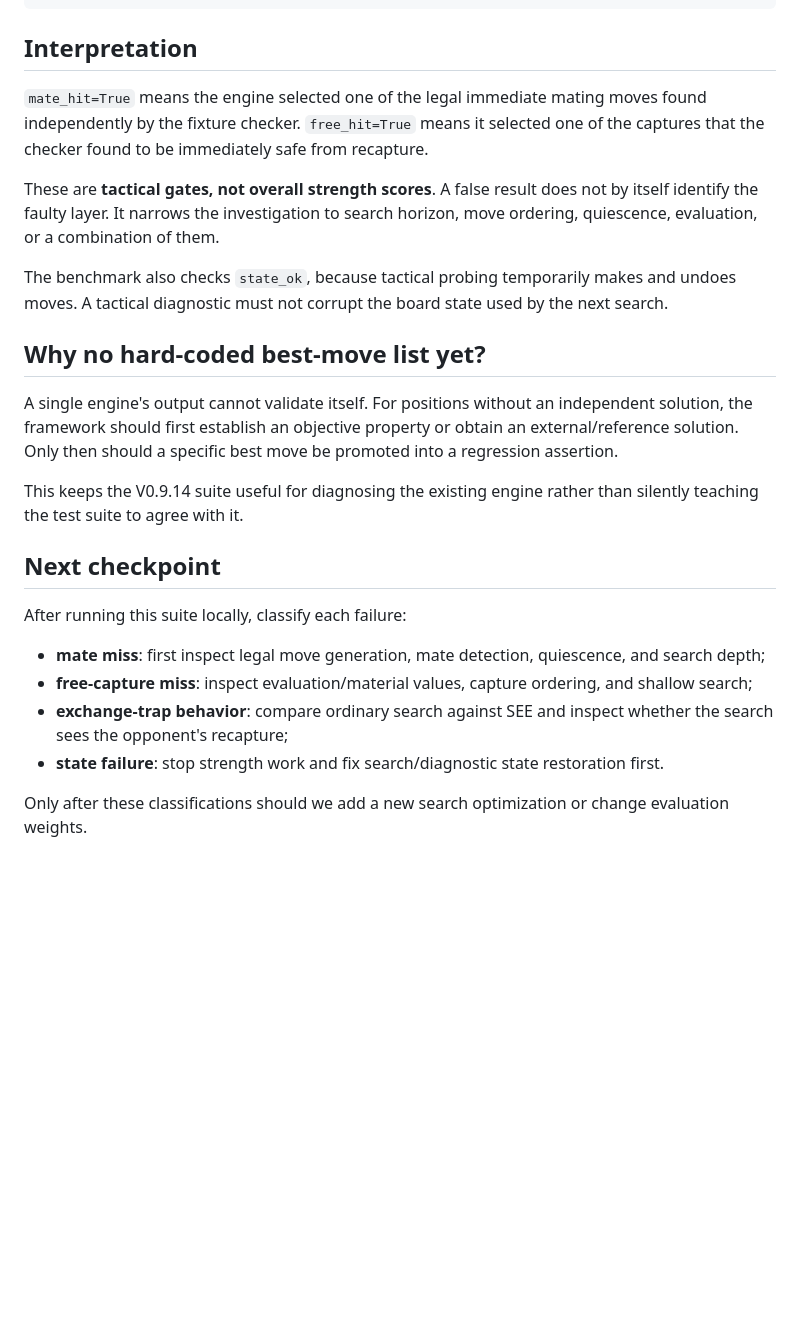
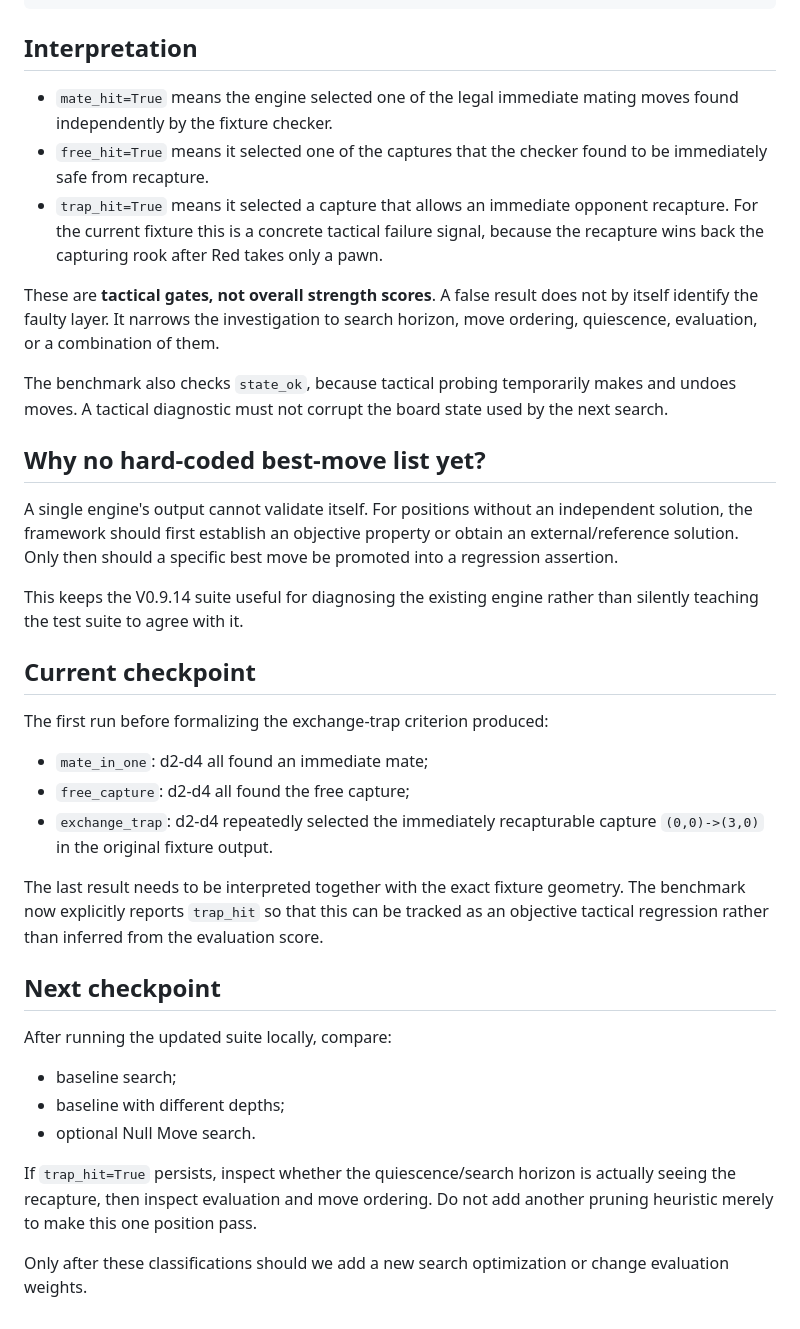
Before and after one commit to v-azhu/alphazetacchess, a Markdown page: docs/v0.9.14.md, the part around one of its changes. GitHub-like rendering; blank space fills up the shorter version.

Commit message:
docs: define exchange trap regression criterion

```diff
--- a/docs/v0.9.14.md
+++ b/docs/v0.9.14.md
@@ -50,41 +39,38 @@ python tools/benchmark_tactics.py --depths 2 3 4 --null-move
 
 ## Interpretation
 
-`mate_hit=True` means the engine selected one of the legal immediate mating
-moves found independently by the fixture checker. `free_hit=True` means it
-selected one of the captures that the checker found to be immediately safe
-from recapture.
+- `mate_hit=True` means the engine selected one of the legal immediate mating moves found independently by the fixture checker.
+- `free_hit=True` means it selected one of the captures that the checker found to be immediately safe from recapture.
+- `trap_hit=True` means it selected a capture that allows an immediate opponent recapture. For the current fixture this is a concrete tactical failure signal, because the recapture wins back the capturing rook after Red takes only a pawn.
 
-These are **tactical gates, not overall strength scores**. A false result does
-not by itself identify the faulty layer. It narrows the investigation to search
-horizon, move ordering, quiescence, evaluation, or a combination of them.
+These are **tactical gates, not overall strength scores**. A false result does not by itself identify the faulty layer. It narrows the investigation to search horizon, move ordering, quiescence, evaluation, or a combination of them.
 
-The benchmark also checks `state_ok`, because tactical probing temporarily
-makes and undoes moves. A tactical diagnostic must not corrupt the board state
-used by the next search.
+The benchmark also checks `state_ok`, because tactical probing temporarily makes and undoes moves. A tactical diagnostic must not corrupt the board state used by the next search.
 
 ## Why no hard-coded best-move list yet?
 
-A single engine's output cannot validate itself. For positions without an
-independent solution, the framework should first establish an objective
-property or obtain an external/reference solution. Only then should a specific
-best move be promoted into a regression assertion.
+A single engine's output cannot validate itself. For positions without an independent solution, the framework should first establish an objective property or obtain an external/reference solution. Only then should a specific best move be promoted into a regression assertion.
 
-This keeps the V0.9.14 suite useful for diagnosing the existing engine rather
-than silently teaching the test suite to agree with it.
+This keeps the V0.9.14 suite useful for diagnosing the existing engine rather than silently teaching the test suite to agree with it.
+
+## Current checkpoint
+
+The first run before formalizing the exchange-trap criterion produced:
+
+- `mate_in_one`: d2-d4 all found an immediate mate;
+- `free_capture`: d2-d4 all found the free capture;
+- `exchange_trap`: d2-d4 repeatedly selected the immediately recapturable capture `(0,0)->(3,0)` in the original fixture output.
+
+The last result needs to be interpreted together with the exact fixture geometry. The benchmark now explicitly reports `trap_hit` so that this can be tracked as an objective tactical regression rather than inferred from the evaluation score.
 
 ## Next checkpoint
 
-After running this suite locally, classify each failure:
+After running the updated suite locally, compare:
 
-- **mate miss**: first inspect legal move generation, mate detection,
-  quiescence, and search depth;
-- **free-capture miss**: inspect evaluation/material values, capture ordering,
-  and shallow search;
-- **exchange-trap behavior**: compare ordinary search against SEE and inspect
-  whether the search sees the opponent's recapture;
-- **state failure**: stop strength work and fix search/diagnostic state
-  restoration first.
+- baseline search;
+- baseline with different depths;
+- optional Null Move search.
 
-Only after these classifications should we add a new search optimization or
-change evaluation weights.
+If `trap_hit=True` persists, inspect whether the quiescence/search horizon is actually seeing the recapture, then inspect evaluation and move ordering. Do not add another pruning heuristic merely to make this one position pass.
+
+Only after these classifications should we add a new search optimization or change evaluation weights.
```
Also changed, not shown: other parts of docs/v0.9.14.md (+8 -19 lines).
